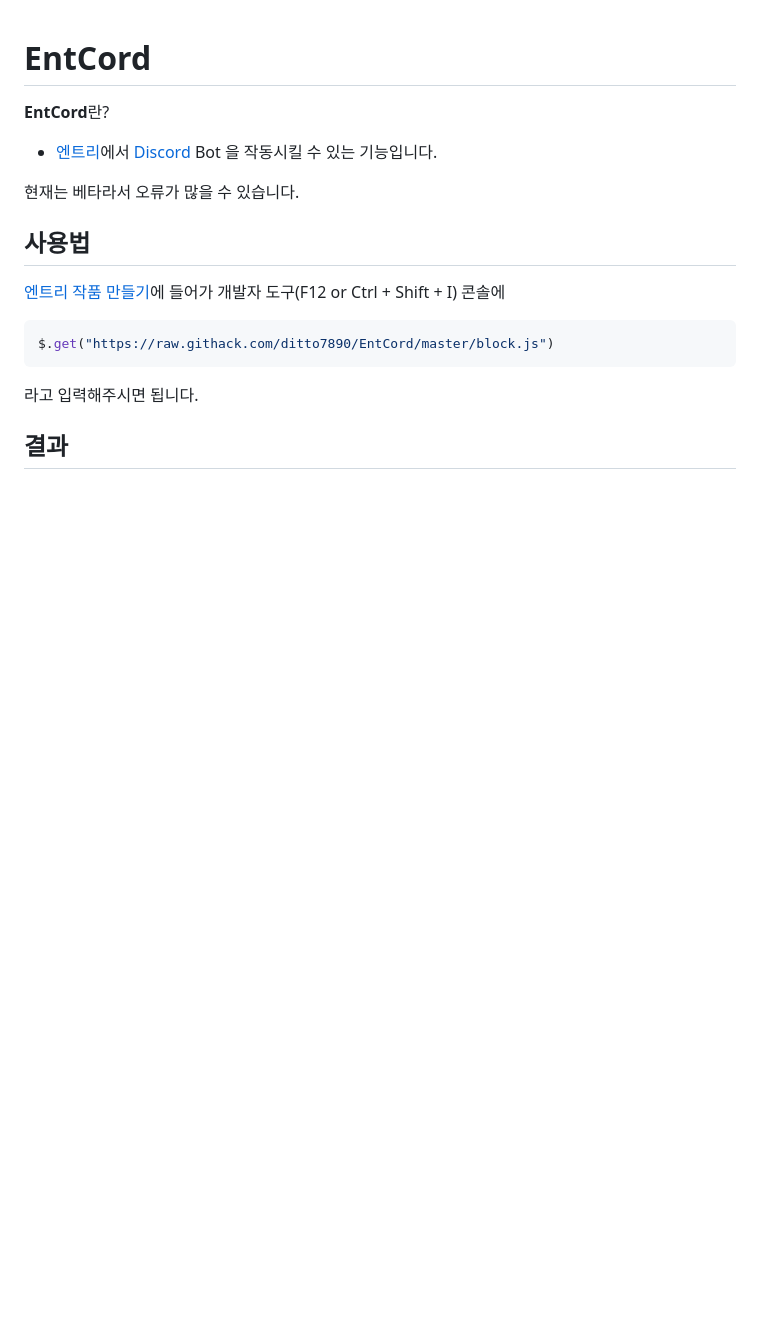
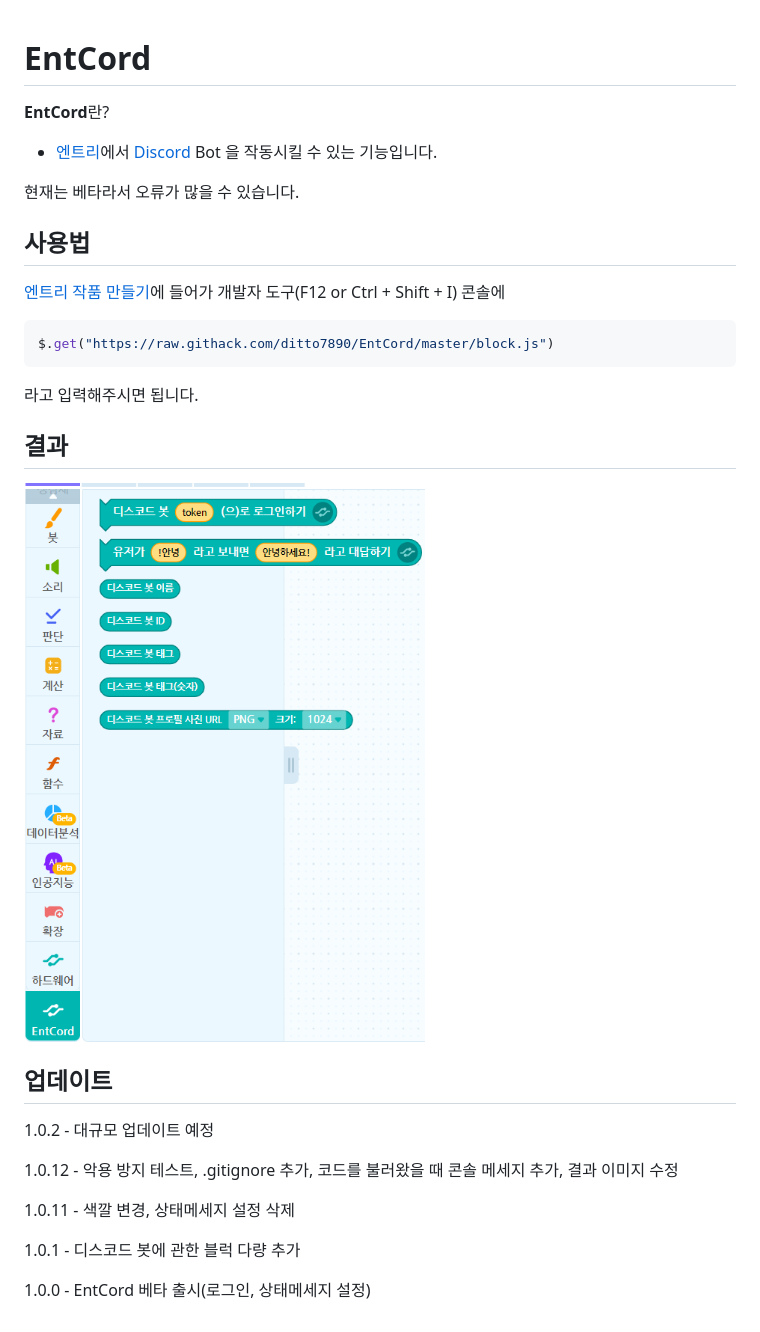
Before and after one commit to kang87y/EntCord, a Markdown page: README.md, the part around the change. Rendered like a GitHub page; pictures changed too: img/result-1.0.12.png (added); blank space fills up the shorter version.

```diff
--- a/README.md
+++ b/README.md
@@ -17,3 +17,17 @@ $.get("https://raw.githack.com/ditto7890/EntCord/master/block.js")
 라고 입력해주시면 됩니다.
 
 ## 결과
+
+![Result](./img/result-1.0.12.png)
+
+## 업데이트
+
+1.0.2 - 대규모 업데이트 예정
+
+1.0.12 - 악용 방지 테스트, .gitignore 추가, 코드를 불러왔을 때 콘솔 메세지 추가, 결과 이미지 수정
+
+1.0.11 - 색깔 변경, 상태메세지 설정 삭제
+
+1.0.1 - 디스코드 봇에 관한 블럭 다량 추가
+
+1.0.0 - EntCord 베타 출시(로그인, 상태메세지 설정)
```
Also changed, not shown: img/result-latest.png (added), img/result.png (deleted), 2 other files.
